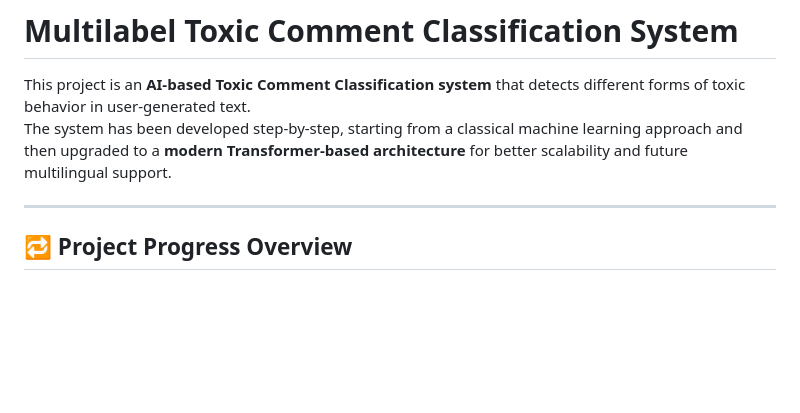
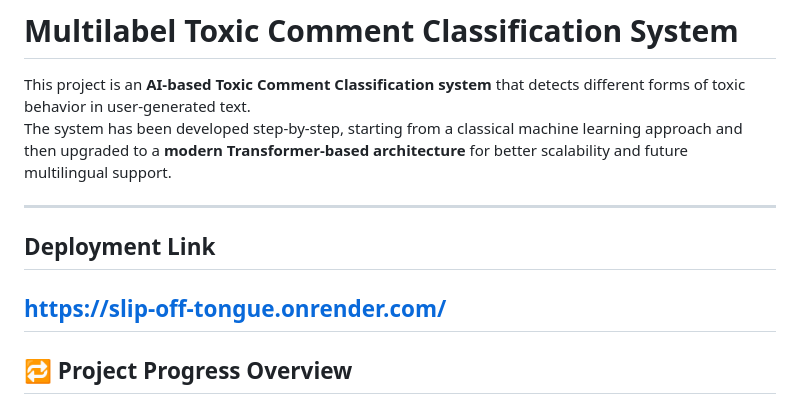
Before and after one commit to durgeshptl/Slip-off-Tongue, a Markdown page: README.md, the part around the change. Rendered like a GitHub page; blank space fills up the shorter version.

Commit message:
Add deployment link to README
Added deployment link to the README file.

```diff
--- a/README.md
+++ b/README.md
@@ -5,6 +5,9 @@ Turing's Playgroung Project MNNIT Allahabad
 This project is an **AI-based Toxic Comment Classification system** that detects different forms of toxic behavior in user-generated text.
 The system has been developed step-by-step, starting from a classical machine learning approach and then upgraded to a **modern Transformer-based architecture** for better scalability and future multilingual support.
 
+---
+## Deployment Link
+https://slip-off-tongue.onrender.com/
 ---
 
 ## 🔁 Project Progress Overview
```
